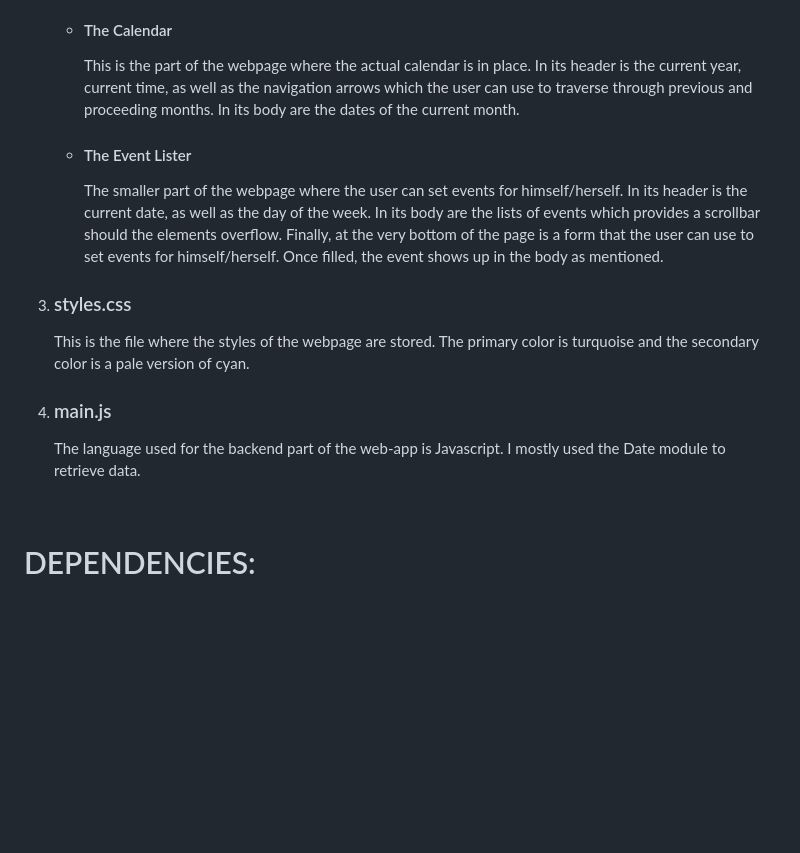
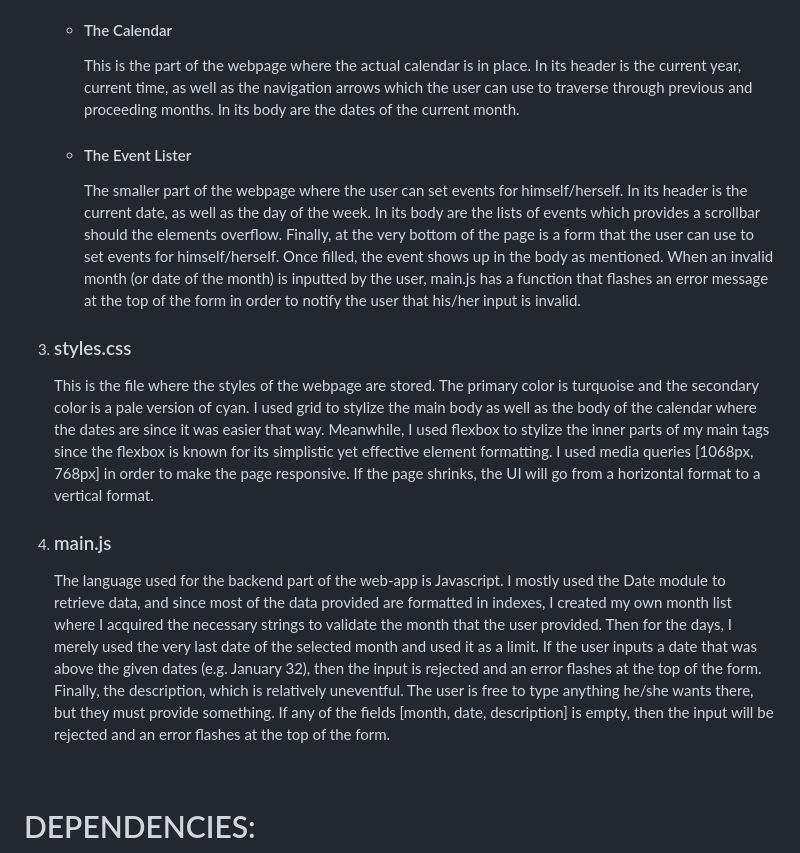
Before and after one commit to KingNoran/Official-Projects, a Markdown page: README.md, the part around the change. Drawn GitHub-style; blank space fills up the shorter version.

```diff
--- a/README.md
+++ b/README.md
@@ -55,21 +55,31 @@ You can ENTER AN EVENT using the form at the very bottom of the event lister.
     <ul>
       <li>
         <h4>The Calendar</h4>
-        This is the part of the webpage where the actual calendar is in place. In its header is the current year, current time, as well as the navigation arrows which the user can use to traverse through previous and proceeding months. In its body are the dates of the current month.
+        This is the part of the webpage where the actual calendar is in place. In its header is the current year, current time, as well as the navigation arrows which the user can use to traverse through previous and proceeding months.
+        In its body are the dates of the current month.
       </li>
       <li>
         <h4>The Event Lister</h4>
-        The smaller part of the webpage where the user can set events for himself/herself. In its header is the current date, as well as the day of the week. In its body are the lists of events which provides a scrollbar should the elements overflow. Finally, at the very bottom of the page is a form that the user can use to set events for himself/herself. Once filled, the event shows up in the body as mentioned.
+        The smaller part of the webpage where the user can set events for himself/herself. In its header is the current date, as well as the day of the week. In its body are the lists of events which provides a scrollbar should the elements overflow.
+        Finally, at the very bottom of the page is a form that the user can use to set events for himself/herself. Once filled, the event shows up in the body as mentioned.
+        When an invalid month (or date of the month) is inputted by the user, main.js has a function that flashes an error message at the top of the form in order to notify the user that his/her input is invalid.
       </li>
     </ul>
   </li>
   <li>
     <h3>styles.css</h3>
     This is the file where the styles of the webpage are stored. The primary color is turquoise and the secondary color is a pale version of cyan.
+    I used grid to stylize the main body as well as the body of the calendar where the dates are since it was easier that way.
+    Meanwhile, I used flexbox to stylize the inner parts of my main tags since the flexbox is known for its simplistic yet effective element formatting.
+    I used media queries [1068px, 768px] in order to make the page responsive. If the page shrinks, the UI will go from a horizontal format to a vertical format.
   </li>
   <li>
     <h3>main.js</h3>
-    The language used for the backend part of the web-app is Javascript. I mostly used the Date module to retrieve data.
+    The language used for the backend part of the web-app is Javascript.
+    I mostly used the Date module to retrieve data, and since most of the data provided are formatted in indexes, I created my own month list where I acquired the necessary strings to validate the month that the user provided.
+    Then for the days, I merely used the very last date of the selected month and used it as a limit. If the user inputs a date that was above the given dates (e.g. January 32), then the input is rejected and an error flashes at the top of the form.
+    Finally, the description, which is relatively uneventful. The user is free to type anything he/she wants there, but they must provide something.
+    If any of the fields [month, date, description] is empty, then the input will be rejected and an error flashes at the top of the form.
   </li>
 </ol>
 
```
